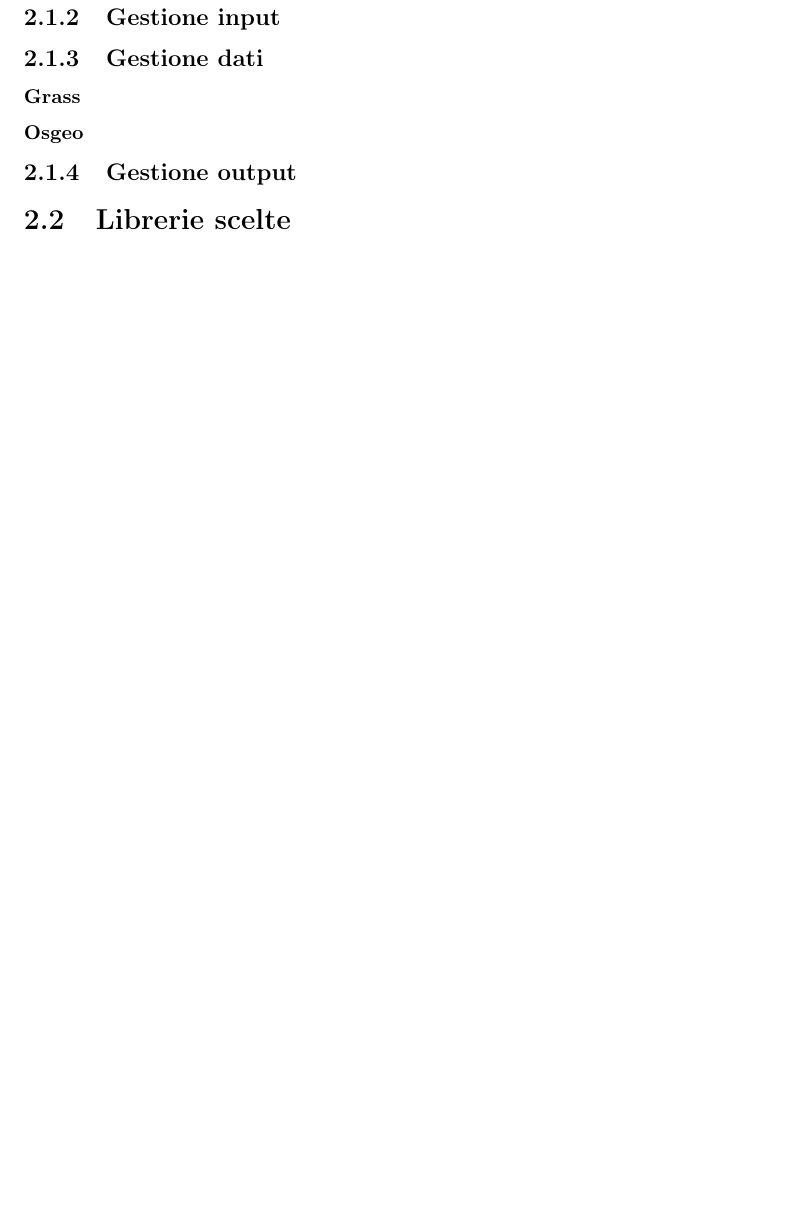
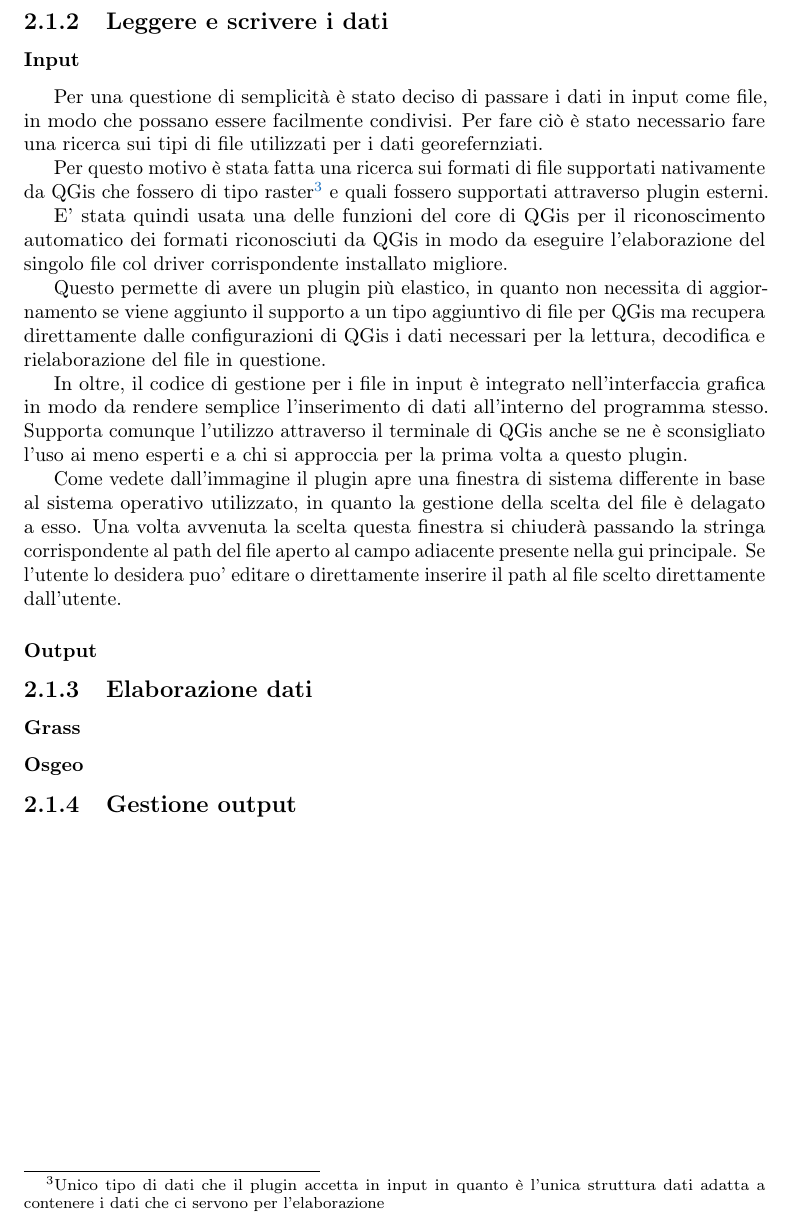
Before and after one commit to fundor333/Tesi, a LaTeX thesis (Tesi.tex, which reads Capitoli/Realizzazione.tex): part of page 15 of 19, cut at the place of the change, the shorter picture padded with empty space. Compiled offline with pdfLaTeX.

Commit message:
Adding input subsubsection

```diff
--- a/Capitoli/Realizzazione.tex
+++ b/Capitoli/Realizzazione.tex
@@ -51,9 +51,25 @@ La versione QT5 che verrà impiegata per le future versioni di QGis è già inte
 
 Ovviamente si poteva avere lo stesso risultato utilizzando altre librerie grafiche esterne o quelle di pyhton ma è stato scelto QT anche per avere una coerenza grafica tra le varie finestre che vanno ad aprirsi. Infatti se venisse utilizzata un altra libreria grafica sarebbe necessario una rielaborazione della grafica standard della libreria in modo che si comporti coerentemente rispetto a QT per ogni sistema operativo, il che porterebbe a una complicazione del codice non necessaria.
 
-\subsection{Gestione input}
-\subsection{Gestione dati}
+\subsection{Leggere e scrivere i dati}
+
+\subsubsection{Input}
+Per una questione di semplicità è stato deciso di passare i dati in input come file, in modo che possano essere facilmente condivisi. Per fare ciò è stato necessario fare una ricerca sui tipi di file utilizzati per i dati georefernziati.
+
+Per questo motivo è stata fatta una ricerca sui formati di file supportati nativamente da QGis che fossero di tipo raster\footnote{Unico tipo di dati che il plugin accetta in input in quanto è l'unica struttura dati adatta a contenere i dati che ci servono per l'elaborazione} e quali fossero supportati attraverso plugin esterni.
+
+E' stata quindi usata una delle funzioni del core di QGis per il riconoscimento automatico dei formati riconosciuti da QGis in modo da eseguire l'elaborazione del singolo file col driver corrispondente installato migliore.
+
+Questo permette di avere un plugin più elastico, in quanto non necessita di aggiornamento se viene aggiunto il supporto a un tipo aggiuntivo di file per QGis ma recupera direttamente dalle configurazioni di QGis i dati necessari per la lettura, decodifica e rielaborazione del file in questione.
+
+In oltre, il codice di gestione per i file in input è integrato nell'interfaccia grafica in modo da rendere semplice l'inserimento di dati all'interno del programma stesso. Supporta comunque l'utilizzo attraverso il terminale di QGis anche se ne è sconsigliato l'uso ai meno esperti e a chi si approccia per la prima volta a questo plugin.
+%TODO inserire immagine apertura file
+
+Come vedete dall'immagine il plugin apre una finestra di sistema differente in base al sistema operativo utilizzato, in quanto la gestione della scelta del file è delagato a esso. Una volta avvenuta la scelta questa finestra si chiuderà passando la stringa corrispondente al path del file aperto al campo adiacente presente nella gui principale. %TODO inserire riferimento a immagine gui generale
+Se l'utente lo desidera puo' editare o direttamente inserire il path al file scelto direttamente dall'utente.
+
+\subsubsection{Output}
+\subsection{Elaborazione dati}
 \subsubsection{Grass}
 \subsubsection{Osgeo}
 \subsection{Gestione output}
-\section{Librerie scelte}
```
Also changed, not shown: Tesi.pdf, Capitoli/Realizzazione.tex (2 more changed lines).
